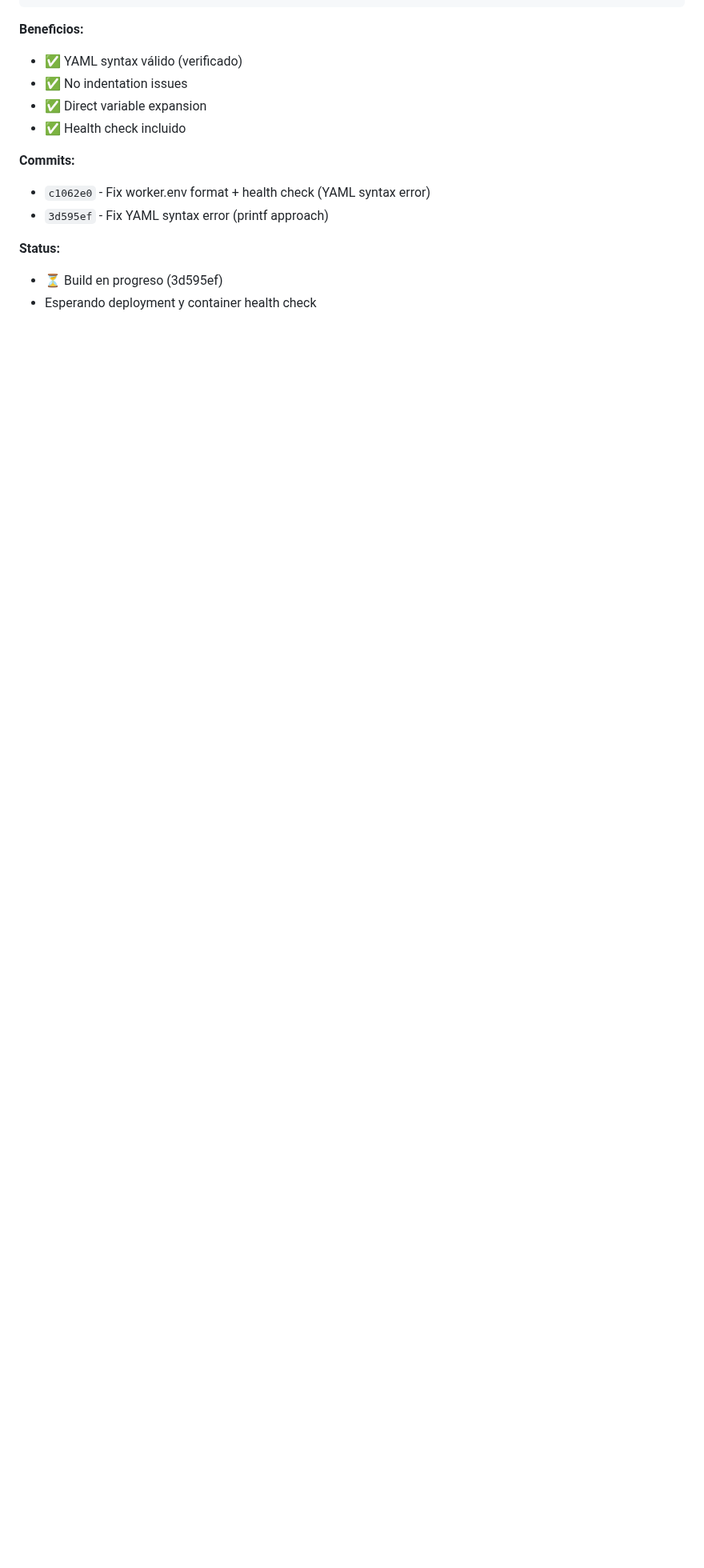
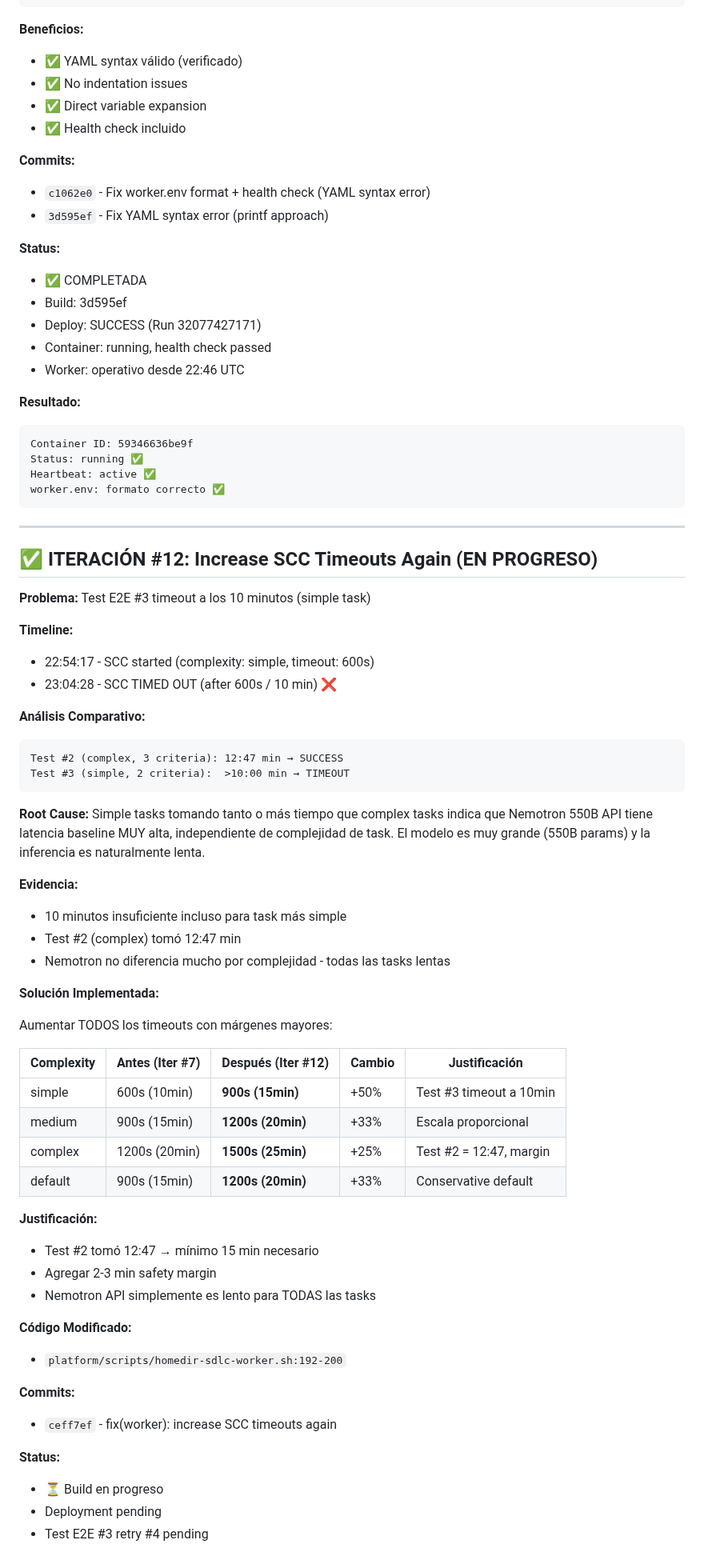
Before and after one commit to os-santiago/homedir-ai-sdlc, a Markdown page: ITERACIONES-CORRECTIVAS-2026-08-17.md, the part around the change. Shown at 80% size. Rendered like a GitHub page; blank space fills up the shorter version.

Commit message:
docs: add iteration #12 - increase timeouts again

````diff
--- a/ITERACIONES-CORRECTIVAS-2026-08-17.md
+++ b/ITERACIONES-CORRECTIVAS-2026-08-17.md
@@ -843,5 +843,70 @@ printf '%s\n' \
 - `3d595ef` - Fix YAML syntax error (printf approach)
 
 **Status:**
-- ⏳ Build en progreso (3d595ef)
-- Esperando deployment y container health check
+- ✅ COMPLETADA
+- Build: 3d595ef
+- Deploy: SUCCESS (Run 32077427171)
+- Container: running, health check passed
+- Worker: operativo desde 22:46 UTC
+
+**Resultado:**
+```
+Container ID: 59346636be9f
+Status: running ✅
+Heartbeat: active ✅
+worker.env: formato correcto ✅
+```
+
+---
+
+## ✅ ITERACIÓN #12: Increase SCC Timeouts Again (EN PROGRESO)
+
+**Problema:** Test E2E #3 timeout a los 10 minutos (simple task)
+
+**Timeline:**
+- 22:54:17 - SCC started (complexity: simple, timeout: 600s)
+- 23:04:28 - SCC TIMED OUT (after 600s / 10 min) ❌
+
+**Análisis Comparativo:**
+```
+Test #2 (complex, 3 criteria): 12:47 min → SUCCESS
+Test #3 (simple, 2 criteria):  >10:00 min → TIMEOUT
+```
+
+**Root Cause:**
+Simple tasks tomando tanto o más tiempo que complex tasks indica que
+Nemotron 550B API tiene latencia baseline MUY alta, independiente de
+complejidad de task. El modelo es muy grande (550B params) y la
+inferencia es naturalmente lenta.
+
+**Evidencia:**
+- 10 minutos insuficiente incluso para task más simple
+- Test #2 (complex) tomó 12:47 min
+- Nemotron no diferencia mucho por complejidad - todas las tasks lentas
+
+**Solución Implementada:**
+
+Aumentar TODOS los timeouts con márgenes mayores:
+
+| Complexity | Antes (Iter #7) | Después (Iter #12) | Cambio | Justificación |
+|------------|-----------------|--------------------|---------| --------------|
+| simple     | 600s (10min)    | **900s (15min)**   | +50%   | Test #3 timeout a 10min |
+| medium     | 900s (15min)    | **1200s (20min)**  | +33%   | Escala proporcional |
+| complex    | 1200s (20min)   | **1500s (25min)**  | +25%   | Test #2 = 12:47, margin |
+| default    | 900s (15min)    | **1200s (20min)**  | +33%   | Conservative default |
+
+**Justificación:**
+- Test #2 tomó 12:47 → mínimo 15 min necesario
+- Agregar 2-3 min safety margin
+- Nemotron API simplemente es lento para TODAS las tasks
+
+**Código Modificado:**
+- `platform/scripts/homedir-sdlc-worker.sh:192-200`
+
+**Commits:**
+- `ceff7ef` - fix(worker): increase SCC timeouts again
+
+**Status:**
+- ⏳ Build en progreso
+- Deployment pending
+- Test E2E #3 retry #4 pending
````
